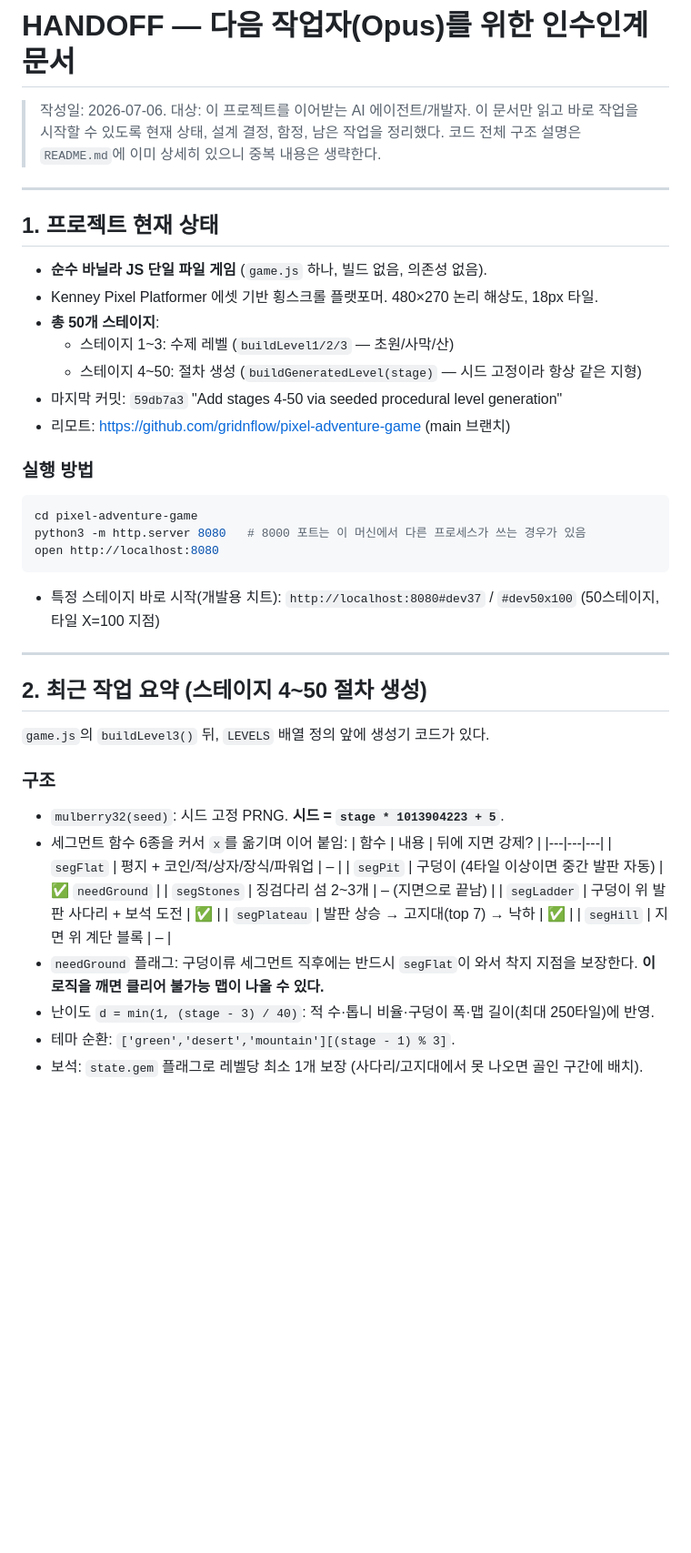
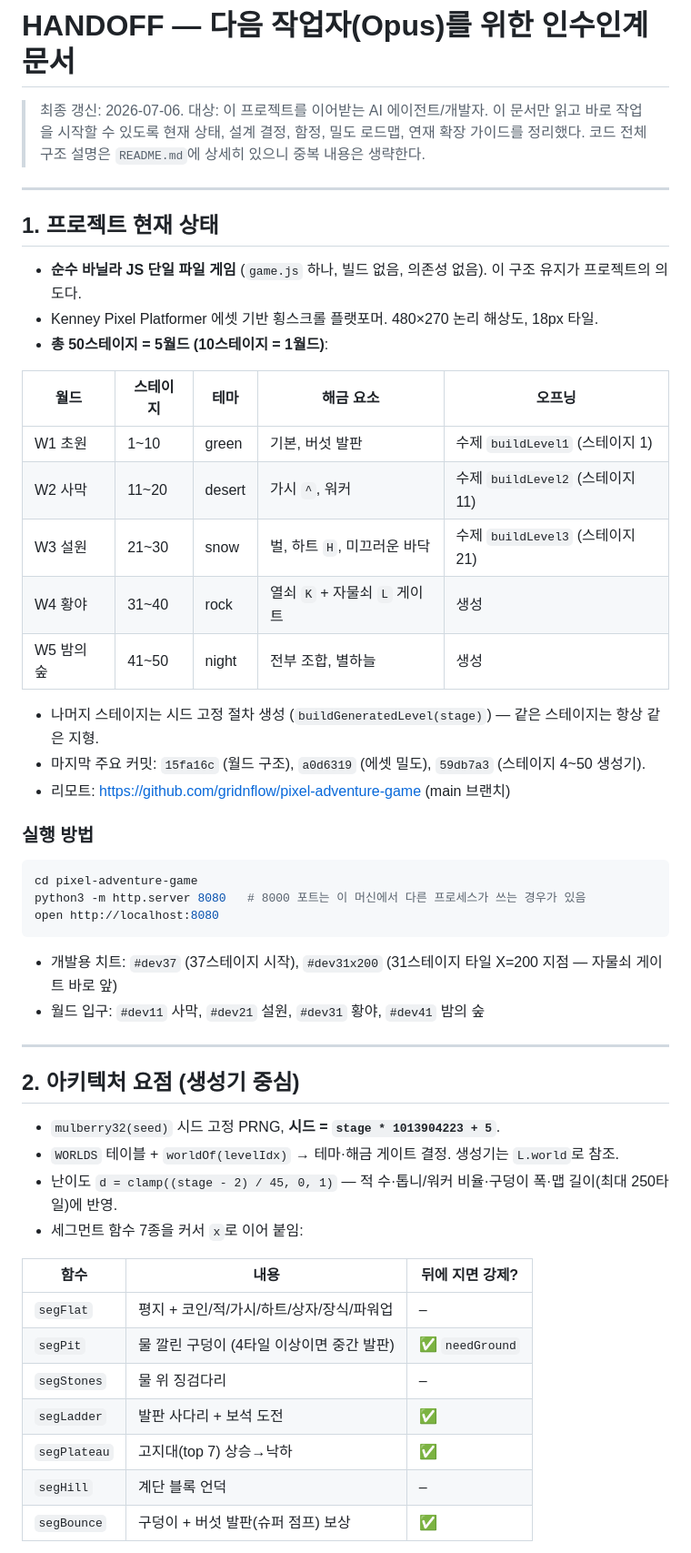
Before and after one commit to gridnflow/pixel-adventure-game, a Markdown page: HANDOFF.md, the part around one of its changes. Shown at 91% size. Rendered like a GitHub page; blank space fills up the shorter version.

````diff
--- a/HANDOFF.md
+++ b/HANDOFF.md
@@ -1,19 +1,27 @@
 # HANDOFF — 다음 작업자(Opus)를 위한 인수인계 문서
 
-> 작성일: 2026-07-06. 대상: 이 프로젝트를 이어받는 AI 에이전트/개발자.
-> 이 문서만 읽고 바로 작업을 시작할 수 있도록 현재 상태, 설계 결정, 함정, 남은 작업을 정리했다.
-> 코드 전체 구조 설명은 `README.md`에 이미 상세히 있으니 중복 내용은 생략한다.
+> 최종 갱신: 2026-07-06. 대상: 이 프로젝트를 이어받는 AI 에이전트/개발자.
+> 이 문서만 읽고 바로 작업을 시작할 수 있도록 현재 상태, 설계 결정, 함정, 밀도 로드맵, 연재 확장 가이드를 정리했다.
+> 코드 전체 구조 설명은 `README.md`에 상세히 있으니 중복 내용은 생략한다.
 
 ---
 
 ## 1. 프로젝트 현재 상태
 
-- **순수 바닐라 JS 단일 파일 게임** (`game.js` 하나, 빌드 없음, 의존성 없음).
+- **순수 바닐라 JS 단일 파일 게임** (`game.js` 하나, 빌드 없음, 의존성 없음). 이 구조 유지가 프로젝트의 의도다.
 - Kenney Pixel Platformer 에셋 기반 횡스크롤 플랫포머. 480×270 논리 해상도, 18px 타일.
-- **총 50개 스테이지**:
-  - 스테이지 1~3: 수제 레벨 (`buildLevel1/2/3` — 초원/사막/산)
-  - 스테이지 4~50: 절차 생성 (`buildGeneratedLevel(stage)` — 시드 고정이라 항상 같은 지형)
-- 마지막 커밋: `59db7a3` "Add stages 4-50 via seeded procedural level generation"
+- **총 50스테이지 = 5월드 (10스테이지 = 1월드)**:
+
+| 월드 | 스테이지 | 테마 | 해금 요소 | 오프닝 |
+|---|---|---|---|---|
+| W1 초원 | 1~10 | green | 기본, 버섯 발판 | 수제 `buildLevel1` (스테이지 1) |
+| W2 사막 | 11~20 | desert | 가시 `^`, 워커 | 수제 `buildLevel2` (스테이지 11) |
+| W3 설원 | 21~30 | snow | 벌, 하트 `H`, 미끄러운 바닥 | 수제 `buildLevel3` (스테이지 21) |
+| W4 황야 | 31~40 | rock | 열쇠 `K` + 자물쇠 `L` 게이트 | 생성 |
+| W5 밤의 숲 | 41~50 | night | 전부 조합, 별하늘 | 생성 |
+
+- 나머지 스테이지는 시드 고정 절차 생성 (`buildGeneratedLevel(stage)`) — 같은 스테이지는 항상 같은 지형.
+- 마지막 주요 커밋: `15fa16c` (월드 구조), `a0d6319` (에셋 밀도), `59db7a3` (스테이지 4~50 생성기).
 - 리모트: https://github.com/gridnflow/pixel-adventure-game (main 브랜치)
 
 ### 실행 방법
@@ -22,27 +30,25 @@ cd pixel-adventure-game
 python3 -m http.server 8080   # 8000 포트는 이 머신에서 다른 프로세스가 쓰는 경우가 있음
 open http://localhost:8080
 ```
-- 특정 스테이지 바로 시작(개발용 치트): `http://localhost:8080#dev37` / `#dev50x100` (50스테이지, 타일 X=100 지점)
+- 개발용 치트: `#dev37` (37스테이지 시작), `#dev31x200` (31스테이지 타일 X=200 지점 — 자물쇠 게이트 바로 앞)
+- 월드 입구: `#dev11` 사막, `#dev21` 설원, `#dev31` 황야, `#dev41` 밤의 숲
 
 ---
 
-## 2. 최근 작업 요약 (스테이지 4~50 절차 생성)
+## 2. 아키텍처 요점 (생성기 중심)
 
-`game.js`의 `buildLevel3()` 뒤, `LEVELS` 배열 정의 앞에 생성기 코드가 있다.
+- `mulberry32(seed)` 시드 고정 PRNG, **시드 = `stage * 1013904223 + 5`**.
+- `WORLDS` 테이블 + `worldOf(levelIdx)` → 테마·해금 게이트 결정. 생성기는 `L.world`로 참조.
+- 난이도 `d = clamp((stage - 2) / 45, 0, 1)` — 적 수·톱니/워커 비율·구덩이 폭·맵 길이(최대 250타일)에 반영.
+- 세그먼트 함수 7종을 커서 `x`로 이어 붙임:
 
-### 구조
-- `mulberry32(seed)`: 시드 고정 PRNG. **시드 = `stage * 1013904223 + 5`**.
-- 세그먼트 함수 6종을 커서 `x`를 옮기며 이어 붙임:
-  | 함수 | 내용 | 뒤에 지면 강제? |
-  |---|---|---|
-  | `segFlat` | 평지 + 코인/적/상자/장식/파워업 | – |
-  | `segPit` | 구덩이 (4타일 이상이면 중간 발판 자동) | ✅ `needGround` |
-  | `segStones` | 징검다리 섬 2~3개 | – (지면으로 끝남) |
-  | `segLadder` | 구덩이 위 발판 사다리 + 보석 도전 | ✅ |
-  | `segPlateau` | 발판 상승 → 고지대(top 7) → 낙하 | ✅ |
-  | `segHill` | 지면 위 계단 블록 | – |
-- `needGround` 플래그: 구덩이류 세그먼트 직후에는 반드시 `segFlat`이 와서 착지 지점을 보장한다. **이 로직을 깨면 클리어 불가능 맵이 나올 수 있다.**
-- 난이도 `d = min(1, (stage - 3) / 40)`: 적 수·톱니 비율·구덩이 폭·맵 길이(최대 250타일)에 반영.
-- 테마 순환: `['green','desert','mountain'][(stage - 1) % 3]`.
-- 보석: `state.gem` 플래그로 레벨당 최소 1개 보장 (사다리/고지대에서 못 나오면 골인 구간에 배치).
+| 함수 | 내용 | 뒤에 지면 강제? |
+|---|---|---|
+| `segFlat` | 평지 + 코인/적/가시/하트/상자/장식/파워업 | – |
+| `segPit` | 물 깔린 구덩이 (4타일 이상이면 중간 발판) | ✅ `needGround` |
+| `segStones` | 물 위 징검다리 | – |
+| `segLadder` | 발판 사다리 + 보석 도전 | ✅ |
+| `segPlateau` | 고지대(top 7) 상승→낙하 | ✅ |
+| `segHill` | 계단 블록 언덕 | – |
+| `segBounce` | 구덩이 + 버섯 발판(슈퍼 점프) 보상 | ✅ |
 
````
Also changed, not shown: other parts of HANDOFF.md (+83 -68 lines).
